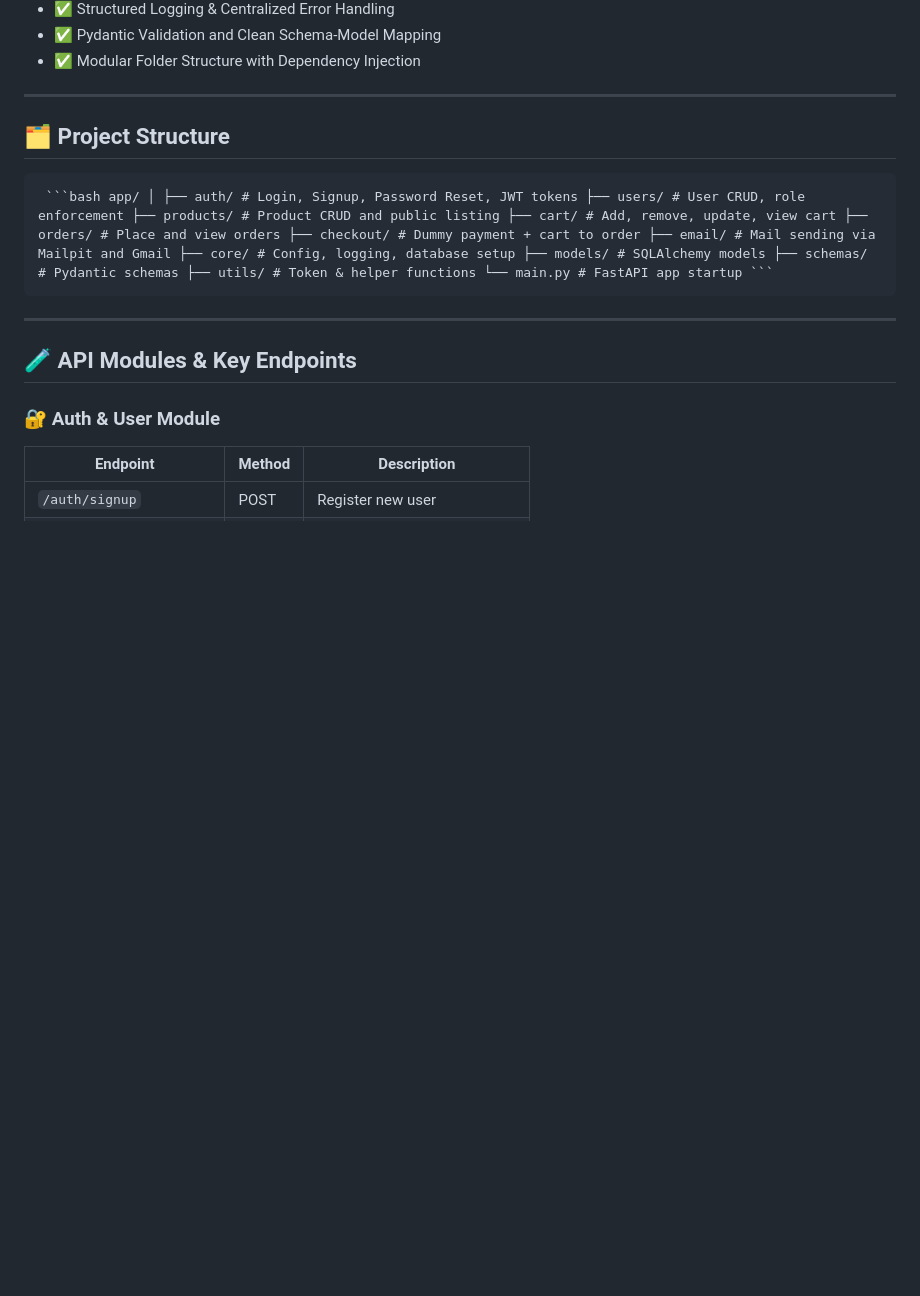
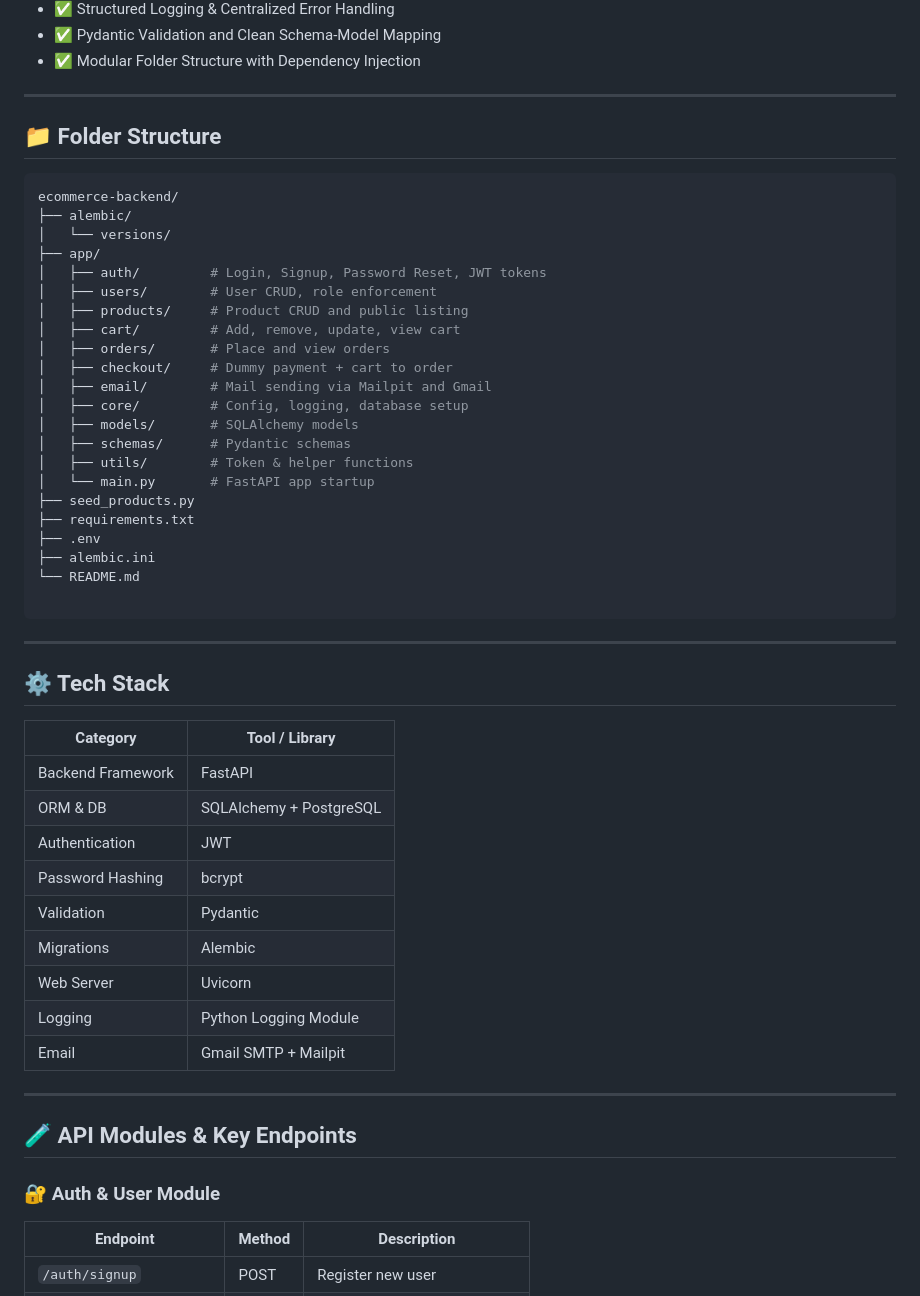
Before and after one commit to vidhijaiswal-2702/NucleusTeq-Capstone-2, a Markdown page: README.md, the part around one of its changes. Drawn GitHub-style; blank space fills up the shorter version.

Commit message:
Updated readme with project structure

````diff
--- a/README.md
+++ b/README.md
@@ -20,11 +20,48 @@ A complete E-Commerce RESTful API backend built with **FastAPI**, **SQLAlchemy**
 - ✅ Modular Folder Structure with Dependency Injection
 
 ---
+## 📁 Folder Structure
 
-## 🗂️ Project Structure
+```bash
+ecommerce-backend/
+├── alembic/
+│   └── versions/
+├── app/
+│   ├── auth/         # Login, Signup, Password Reset, JWT tokens
+│   ├── users/        # User CRUD, role enforcement
+│   ├── products/     # Product CRUD and public listing
+│   ├── cart/         # Add, remove, update, view cart
+│   ├── orders/       # Place and view orders
+│   ├── checkout/     # Dummy payment + cart to order
+│   ├── email/        # Mail sending via Mailpit and Gmail
+│   ├── core/         # Config, logging, database setup
+│   ├── models/       # SQLAlchemy models
+│   ├── schemas/      # Pydantic schemas
+│   ├── utils/        # Token & helper functions
+│   └── main.py       # FastAPI app startup
+├── seed_products.py
+├── requirements.txt
+├── .env
+├── alembic.ini
+└── README.md
 
-<pre lang="markdown"> ```bash app/ │ ├── auth/ # Login, Signup, Password Reset, JWT tokens ├── users/ # User CRUD, role enforcement ├── products/ # Product CRUD and public listing ├── cart/ # Add, remove, update, view cart ├── orders/ # Place and view orders ├── checkout/ # Dummy payment + cart to order ├── email/ # Mail sending via Mailpit and Gmail ├── core/ # Config, logging, database setup ├── models/ # SQLAlchemy models ├── schemas/ # Pydantic schemas ├── utils/ # Token & helper functions └── main.py # FastAPI app startup ``` </pre>
+```
 
+---
+
+## ⚙️ Tech Stack
+
+| Category             | Tool / Library              |
+|----------------------|-----------------------------|
+| Backend Framework    | FastAPI                     |
+| ORM & DB             | SQLAlchemy + PostgreSQL     |
+| Authentication       | JWT                         |
+| Password Hashing     | bcrypt                      |
+| Validation           | Pydantic                    |
+| Migrations           | Alembic                     |
+| Web Server           | Uvicorn                     |
+| Logging              | Python Logging Module       |
+| Email                | Gmail SMTP + Mailpit        |
 
 ---
 
````
Also changed, not shown: other parts of README.md (+61 -4 lines).
